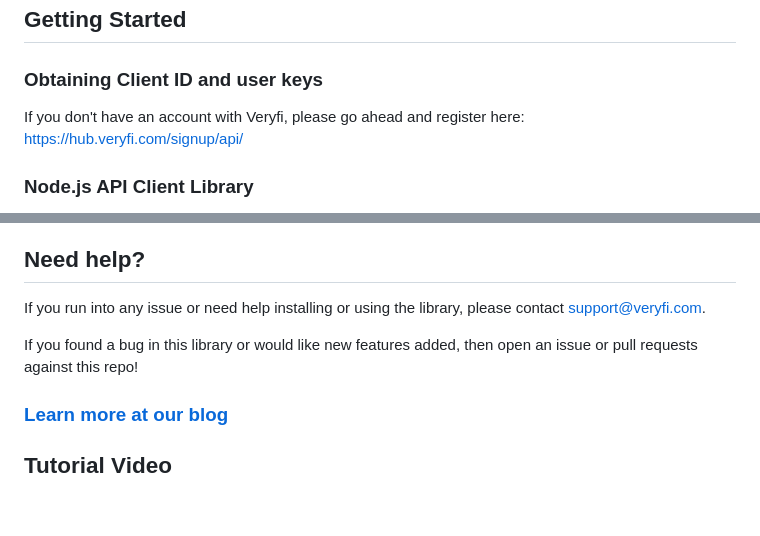
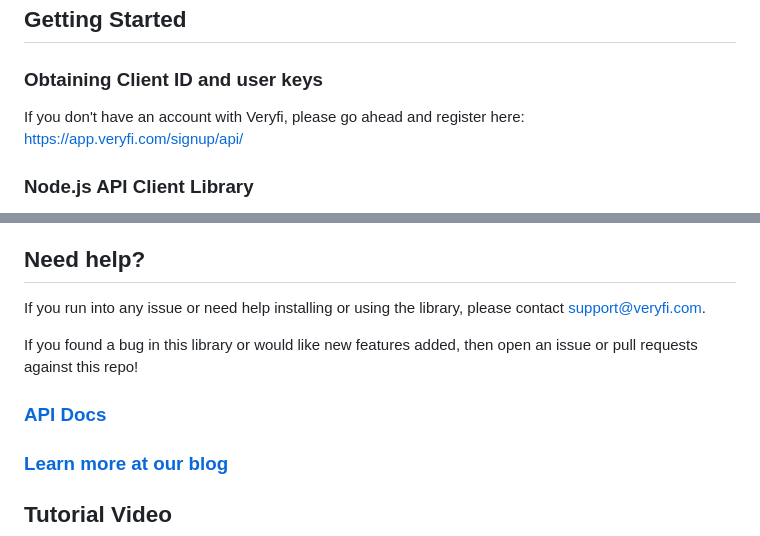
Before and after one commit to veryfi/veryfi-nodejs, a Markdown page: README.md, 2 parts joined by grey strips. GitHub-like rendering; blank space fills up the shorter version.

```diff
--- a/README.md
+++ b/README.md
@@ -38,7 +38,7 @@ You may need to run the above command with `sudo`.
 
 ### Obtaining Client ID and user keys
 
-If you don't have an account with Veryfi, please go ahead and register here: [https://hub.veryfi.com/signup/api/](https://hub.veryfi.com/signup/api/)
+If you don't have an account with Veryfi, please go ahead and register here: [https://app.veryfi.com/signup/api/](https://app.veryfi.com/signup/api/)
 
 ### Node.js API Client Library
 
@@ -253,6 +253,8 @@ If you run into any issue or need help installing or using the library, please c
 
 If you found a bug in this library or would like new features added, then open an issue or pull requests against this repo!
 
+### [API Docs](https://docs.veryfi.com/)
+
 ### [Learn more at our blog](https://www.veryfi.com/nodejs/)
 
 ## Tutorial Video
```
